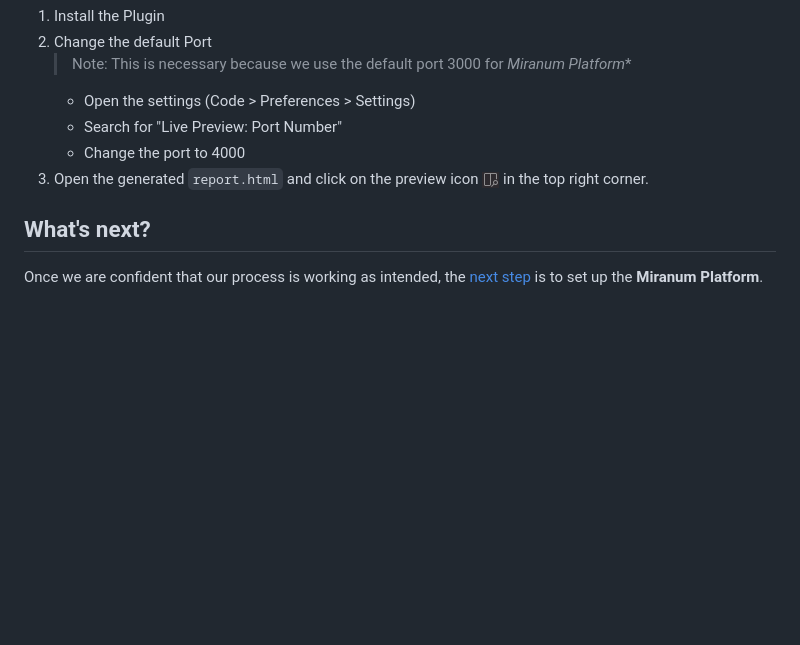
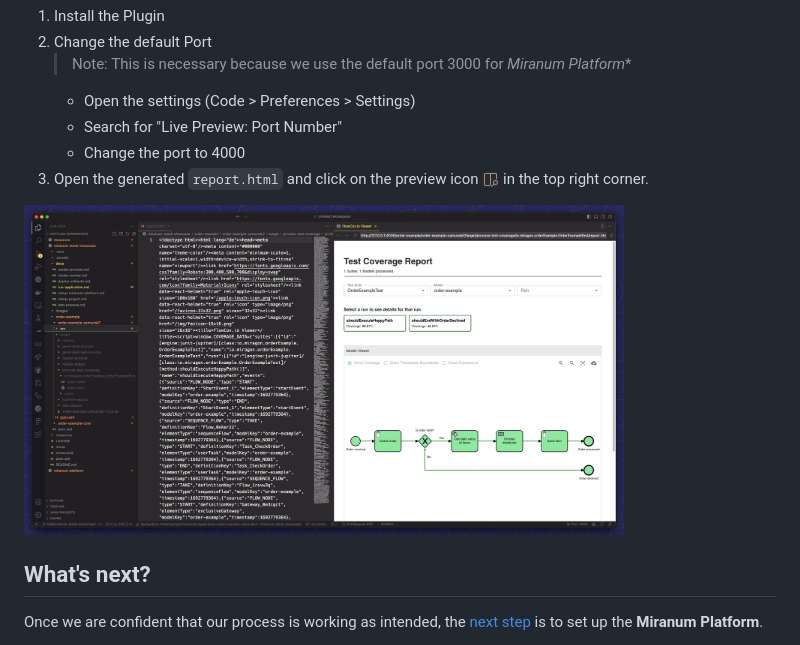
Before and after one commit to Miragon/consulting, a Markdown page: miranum-stack-showcase/docs/test-process.md, the part around the change. Rendered like a GitHub page; pictures changed too: miranum-stack-showcase/images/test-coverage.png (added); blank space fills up the shorter version.

```diff
--- a/miranum-stack-showcase/docs/test-process.md
+++ b/miranum-stack-showcase/docs/test-process.md
@@ -120,6 +120,8 @@ You can display the report with the [Live Preview Plugin](https://marketplace.vi
     * Change the port to 4000
 3. Open the generated `report.html` and click on the preview icon ![live-preview-icon](../images/live-preview-icon.png) in the top right corner.
 
+<img src="../images/test-coverage.png" alt="Test Coverage" width=600>
+
 ## What's next?
 
 Once we are confident that our process is working as intended, the [next step](./setup-miranum-platform.md) is to set up the **Miranum Platform**.
```
Also changed, not shown: miranum-stack-showcase/docs/run-application.md (+26 -0 lines).
